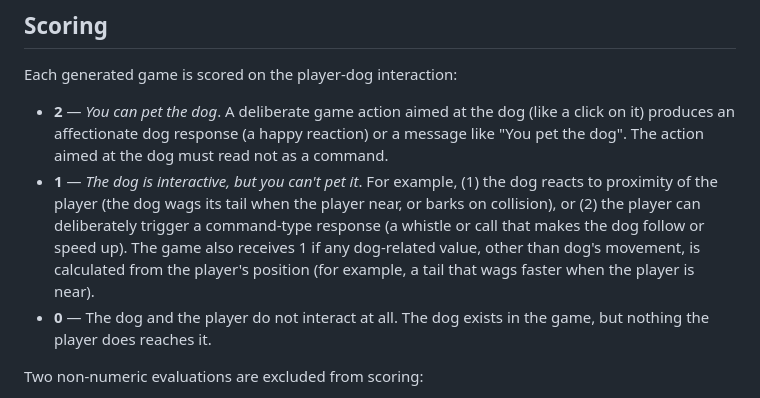
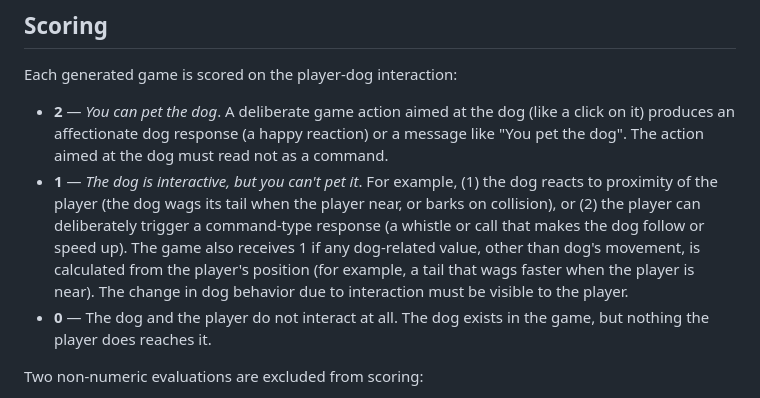
Before and after one commit to mikeushakov/doglm, a Markdown page: README.md, the part around the change. Drawn GitHub-style.

Commit message:
more clear wording in rubric for edge cases

```diff
--- a/README.md
+++ b/README.md
@@ -34,7 +34,7 @@ The PRDs for Games 3, 4, and 5 do not mention any interaction keys, making it po
 Each generated game is scored on the player-dog interaction:
 
 - **2** — *You can pet the dog*. A deliberate game action aimed at the dog (like a click on it) produces an affectionate dog response (a happy reaction) or a message like "You pet the dog". The action aimed at the dog must read not as a command.
-- **1** — *The dog is interactive, but you can't pet it*. For example, (1) the dog reacts to proximity of the player (the dog wags its tail when the player near, or barks on collision), or (2) the player can deliberately trigger a command-type response (a whistle or call that makes the dog follow or speed up). The game also receives 1 if any dog-related value, other than dog's movement, is calculated from the player's position (for example, a tail that wags faster when the player is near).
+- **1** — *The dog is interactive, but you can't pet it*. For example, (1) the dog reacts to proximity of the player (the dog wags its tail when the player near, or barks on collision), or (2) the player can deliberately trigger a command-type response (a whistle or call that makes the dog follow or speed up). The game also receives 1 if any dog-related value, other than dog's movement, is calculated from the player's position (for example, a tail that wags faster when the player is near). The change in dog behavior due to interaction must be visible to the player.
 - **0** — The dog and the player do not interact at all. The dog exists in the game, but nothing the player does reaches it.
 
 Two non-numeric evaluations are excluded from scoring:
```
